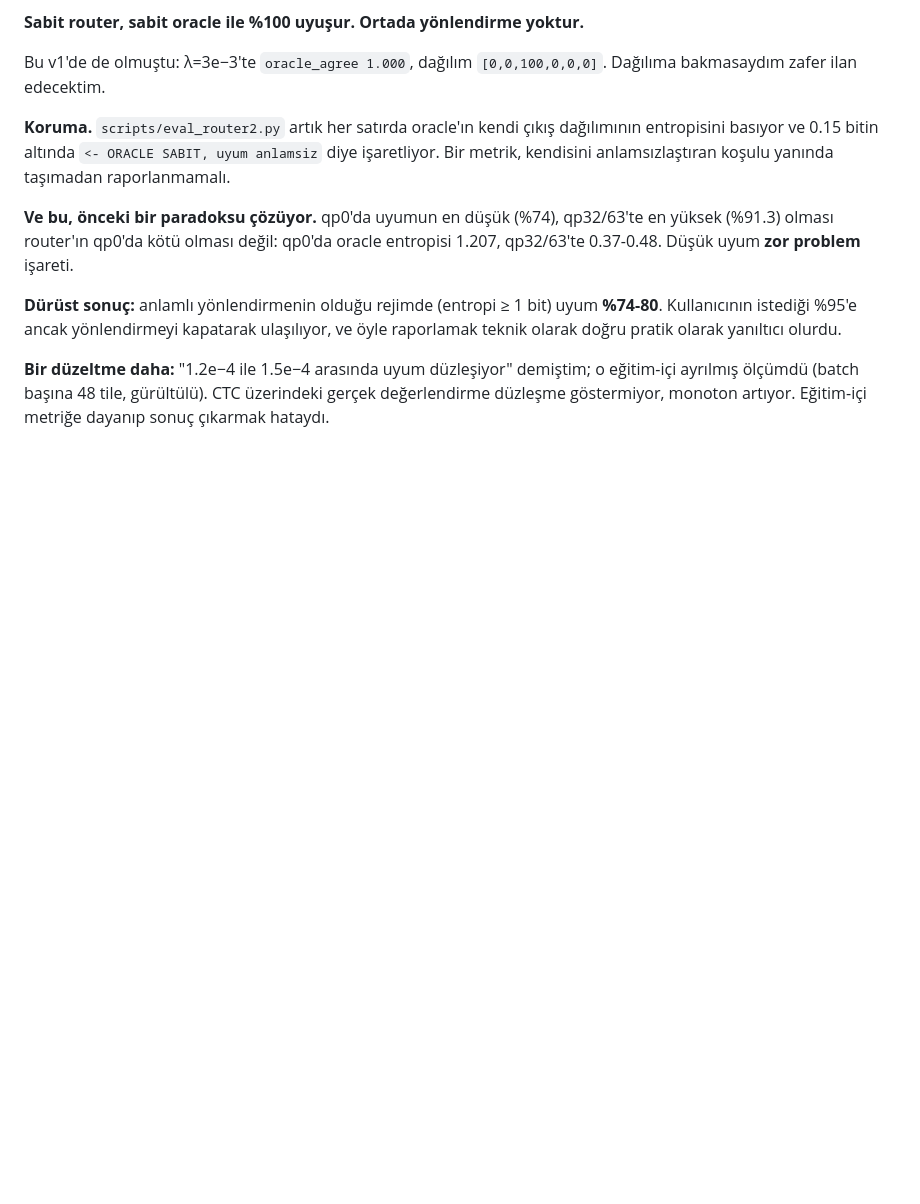
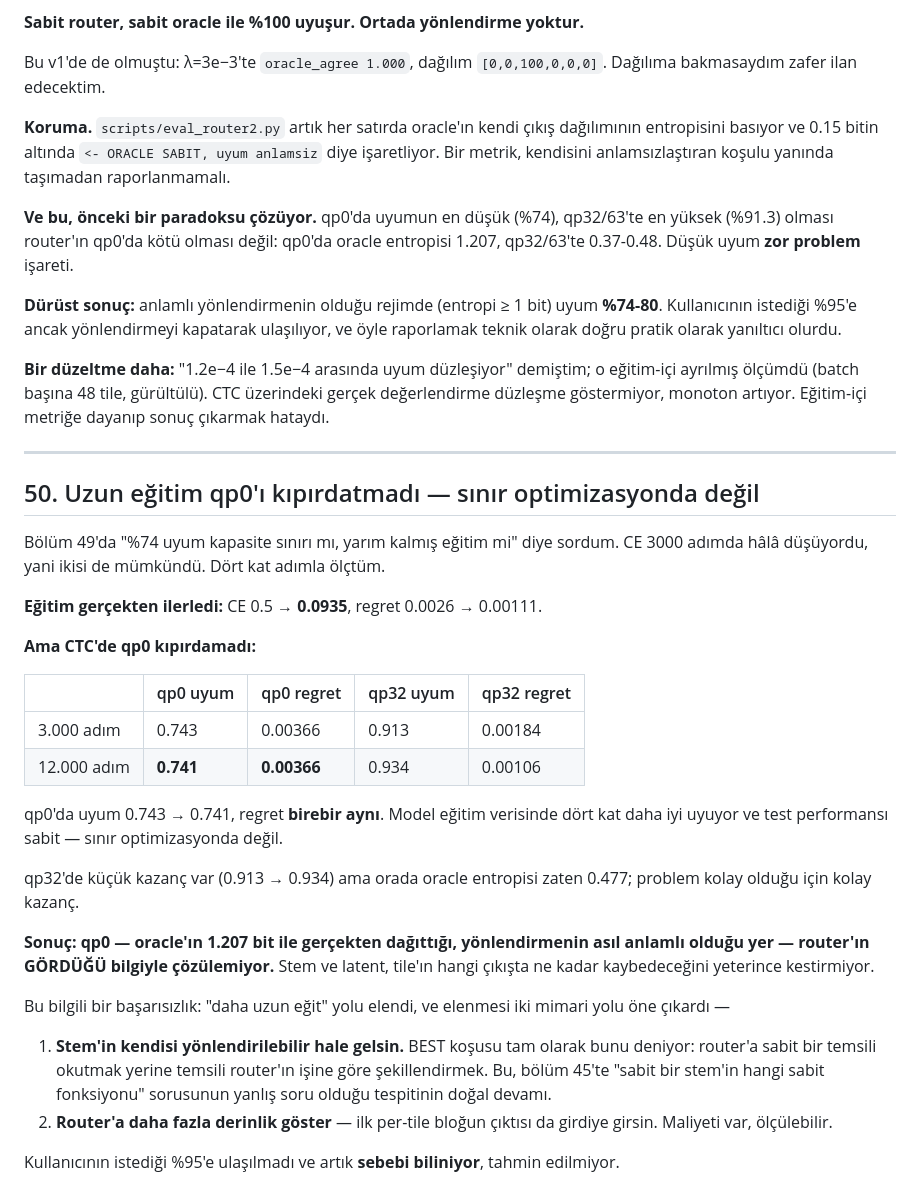
Before and after one commit to canerim/FLEX-FLOP, a Markdown page: DECISIONS.md, the part around the change. GitHub-like rendering; blank space fills up the shorter version.

Commit message:
4x the training moves qp0 not at all: the limit is not optimisation
Section 49 left open whether 74% agreement at qp0 was a capacity limit or an
unfinished run, since CE was still falling at 3000 steps. Measured with 12000.

Training did progress: CE 0.5 -> 0.0935, regret 0.0026 -> 0.00111. On CTC, qp0
agreement went 0.743 -> 0.741 and its regret is identical to five decimals. The
model fits the training data four times better and its test behaviour at qp0 is
unchanged.

qp32 gained a little (0.913 -> 0.934) but the oracle's entropy there is already
0.477 -- an easy problem yielding an easy gain.

So the regime where routing actually matters is not solvable from what the
router is shown. That eliminates "train longer" and leaves two architectural
routes: let the stem itself become routable, which is what the BEST run's joint
training tests, or show the router more depth by feeding it the first per-tile
block's output at a measurable cost.

The 95% target is not met, and the reason is now measured rather than guessed.

Co-Authored-By: Claude Opus 5 <noreply@anthropic.com>

```diff
--- a/DECISIONS.md
+++ b/DECISIONS.md
@@ -2830,3 +2830,42 @@ ve öyle raporlamak teknik olarak doğru pratik olarak yanıltıcı olurdu.
 eğitim-içi ayrılmış ölçümdü (batch başına 48 tile, gürültülü). CTC üzerindeki
 gerçek değerlendirme düzleşme göstermiyor, monoton artıyor. Eğitim-içi metriğe
 dayanıp sonuç çıkarmak hataydı.
+
+---
+
+## 50. Uzun eğitim qp0'ı kıpırdatmadı — sınır optimizasyonda değil
+
+Bölüm 49'da "%74 uyum kapasite sınırı mı, yarım kalmış eğitim mi" diye sordum.
+CE 3000 adımda hâlâ düşüyordu, yani ikisi de mümkündü. Dört kat adımla ölçtüm.
+
+**Eğitim gerçekten ilerledi:** CE 0.5 → **0.0935**, regret 0.0026 → 0.00111.
+
+**Ama CTC'de qp0 kıpırdamadı:**
+
+| | qp0 uyum | qp0 regret | qp32 uyum | qp32 regret |
+|---|---|---|---|---|
+| 3.000 adım | 0.743 | 0.00366 | 0.913 | 0.00184 |
+| 12.000 adım | **0.741** | **0.00366** | 0.934 | 0.00106 |
+
+qp0'da uyum 0.743 → 0.741, regret **birebir aynı**. Model eğitim verisinde dört
+kat daha iyi uyuyor ve test performansı sabit — sınır optimizasyonda değil.
+
+qp32'de küçük kazanç var (0.913 → 0.934) ama orada oracle entropisi zaten 0.477;
+problem kolay olduğu için kolay kazanç.
+
+**Sonuç: qp0 — oracle'ın 1.207 bit ile gerçekten dağıttığı, yönlendirmenin asıl
+anlamlı olduğu yer — router'ın GÖRDÜĞÜ bilgiyle çözülemiyor.** Stem ve latent,
+tile'ın hangi çıkışta ne kadar kaybedeceğini yeterince kestirmiyor.
+
+Bu bilgili bir başarısızlık: "daha uzun eğit" yolu elendi, ve elenmesi iki mimari
+yolu öne çıkardı —
+
+1. **Stem'in kendisi yönlendirilebilir hale gelsin.** BEST koşusu tam olarak bunu
+   deniyor: router'a sabit bir temsili okutmak yerine temsili router'ın işine göre
+   şekillendirmek. Bu, bölüm 45'te "sabit bir stem'in hangi sabit fonksiyonu"
+   sorusunun yanlış soru olduğu tespitinin doğal devamı.
+2. **Router'a daha fazla derinlik göster** — ilk per-tile bloğun çıktısı da
+   girdiye girsin. Maliyeti var, ölçülebilir.
+
+Kullanıcının istediği %95'e ulaşılmadı ve artık **sebebi biliniyor**, tahmin
+edilmiyor.
```
